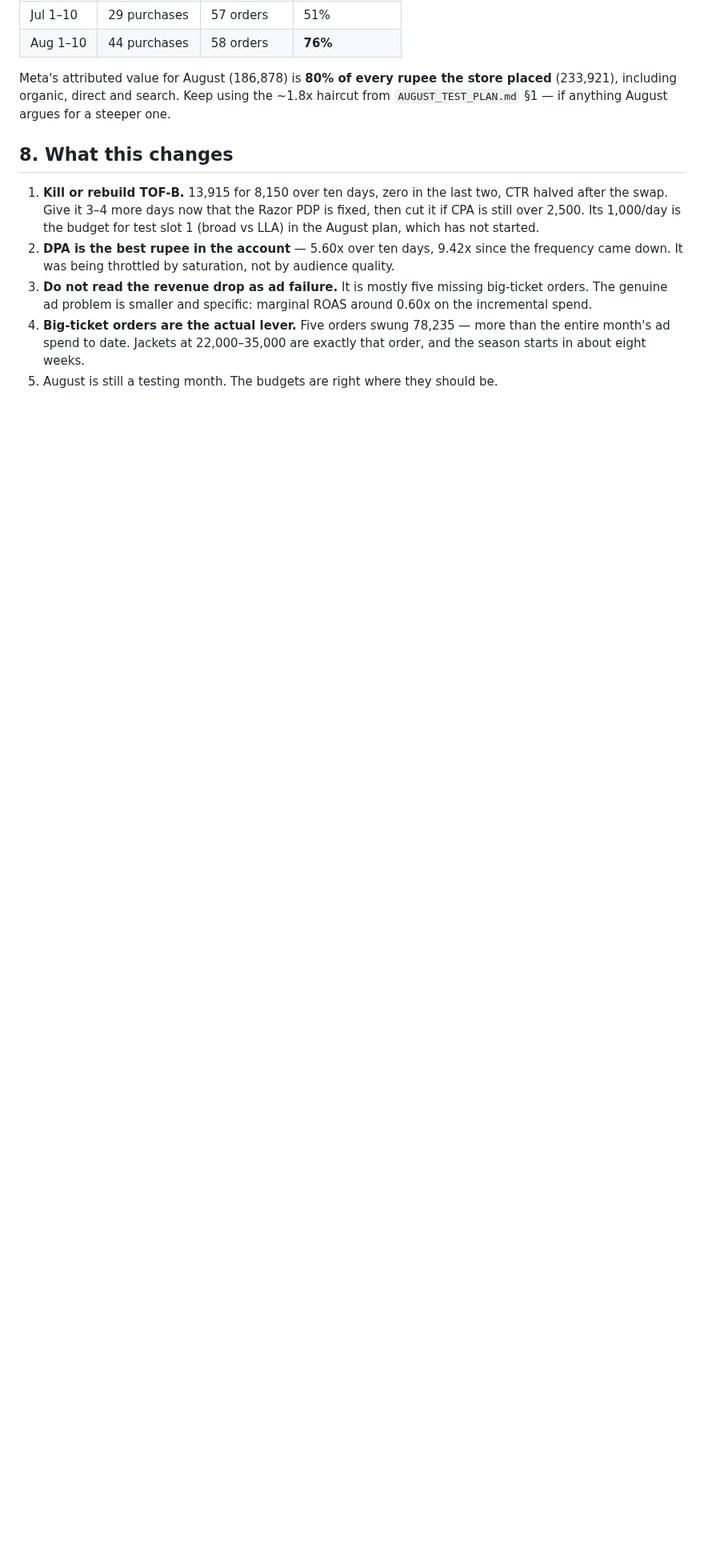
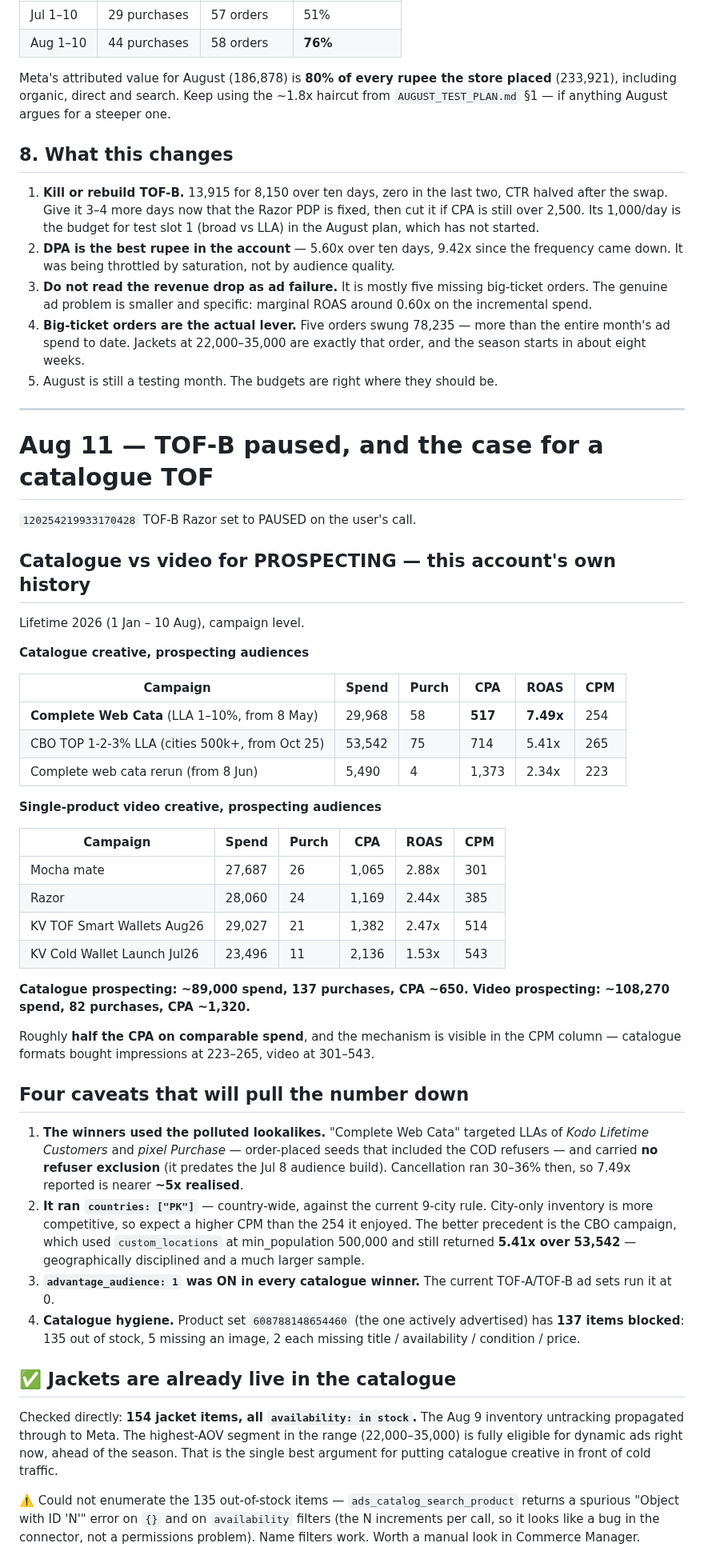
Before and after one commit to kordovanofficial-afk/KDV, a Markdown page: ops/ADS_AUDIT_AUG11.md, the part around one of its changes. Shown at 80% size. Drawn GitHub-style; blank space fills up the shorter version.

Commit message:
ads: pause TOF-B Razor, evidence that catalogue prospecting halves CPA vs video

```diff
--- a/ops/ADS_AUDIT_AUG11.md
+++ b/ops/ADS_AUDIT_AUG11.md
@@ -165,3 +165,70 @@ steeper one.
    than the entire month's ad spend to date. Jackets at 22,000–35,000 are
    exactly that order, and the season starts in about eight weeks.
 5. August is still a testing month. The budgets are right where they should be.
+
+---
+
+# Aug 11 — TOF-B paused, and the case for a catalogue TOF
+
+`120254219933170428` TOF-B Razor set to PAUSED on the user's call.
+
+## Catalogue vs video for PROSPECTING — this account's own history
+
+Lifetime 2026 (1 Jan – 10 Aug), campaign level.
+
+**Catalogue creative, prospecting audiences**
+
+| Campaign | Spend | Purch | CPA | ROAS | CPM |
+|---|---|---|---|---|---|
+| **Complete Web Cata** (LLA 1–10%, from 8 May) | 29,968 | 58 | **517** | **7.49x** | 254 |
+| CBO TOP 1-2-3% LLA (cities 500k+, from Oct 25) | 53,542 | 75 | 714 | 5.41x | 265 |
+| Complete web cata rerun (from 8 Jun) | 5,490 | 4 | 1,373 | 2.34x | 223 |
+
+**Single-product video creative, prospecting audiences**
+
+| Campaign | Spend | Purch | CPA | ROAS | CPM |
+|---|---|---|---|---|---|
+| Mocha mate | 27,687 | 26 | 1,065 | 2.88x | 301 |
+| Razor | 28,060 | 24 | 1,169 | 2.44x | 385 |
+| KV TOF Smart Wallets Aug26 | 29,027 | 21 | 1,382 | 2.47x | 514 |
+| KV Cold Wallet Launch Jul26 | 23,496 | 11 | 2,136 | 1.53x | 543 |
+
+**Catalogue prospecting: ~89,000 spend, 137 purchases, CPA ~650.
+Video prospecting: ~108,270 spend, 82 purchases, CPA ~1,320.**
+
+Roughly **half the CPA on comparable spend**, and the mechanism is visible in
+the CPM column — catalogue formats bought impressions at 223–265, video at
+301–543.
+
+## Four caveats that will pull the number down
+
+1. **The winners used the polluted lookalikes.** "Complete Web Cata" targeted
+   LLAs of *Kodo Lifetime Customers* and *pixel Purchase* — order-placed seeds
+   that included the COD refusers — and carried **no refuser exclusion**
+   (it predates the Jul 8 audience build). Cancellation ran 30–36% then, so
+   7.49x reported is nearer **~5x realised**.
+2. **It ran `countries: ["PK"]`** — country-wide, against the current 9-city
+   rule. City-only inventory is more competitive, so expect a higher CPM than
+   the 254 it enjoyed. The better precedent is the CBO campaign, which used
+   `custom_locations` at min_population 500,000 and still returned **5.41x over
+   53,542** — geographically disciplined and a much larger sample.
+3. **`advantage_audience: 1` was ON in every catalogue winner.** The current
+   TOF-A/TOF-B ad sets run it at 0.
+4. **Catalogue hygiene.** Product set `608788148654460` (the one actively
+   advertised) has **137 items blocked**: 135 out of stock, 5 missing an image,
+   2 each missing title / availability / condition / price.
+
+## ✅ Jackets are already live in the catalogue
+
+Checked directly: **154 jacket items, all `availability: in stock`.** The Aug 9
+inventory untracking propagated through to Meta. The highest-AOV segment in the
+range (22,000–35,000) is fully eligible for dynamic ads right now, ahead of the
+season. That is the single best argument for putting catalogue creative in
+front of cold traffic.
+
+⚠️ Could not enumerate the 135 out-of-stock items — `ads_catalog_search_product`
+returns a spurious "Object with ID 'N'" error on `{}` and on `availability`
+filters (the N increments per call, so it looks like a bug in the connector,
+not a permissions problem). Name filters work. Worth a manual look in Commerce
+Manager.
+
```
Also changed, not shown: other parts of ops/ADS_AUDIT_AUG11.md (+19 -0 lines).
